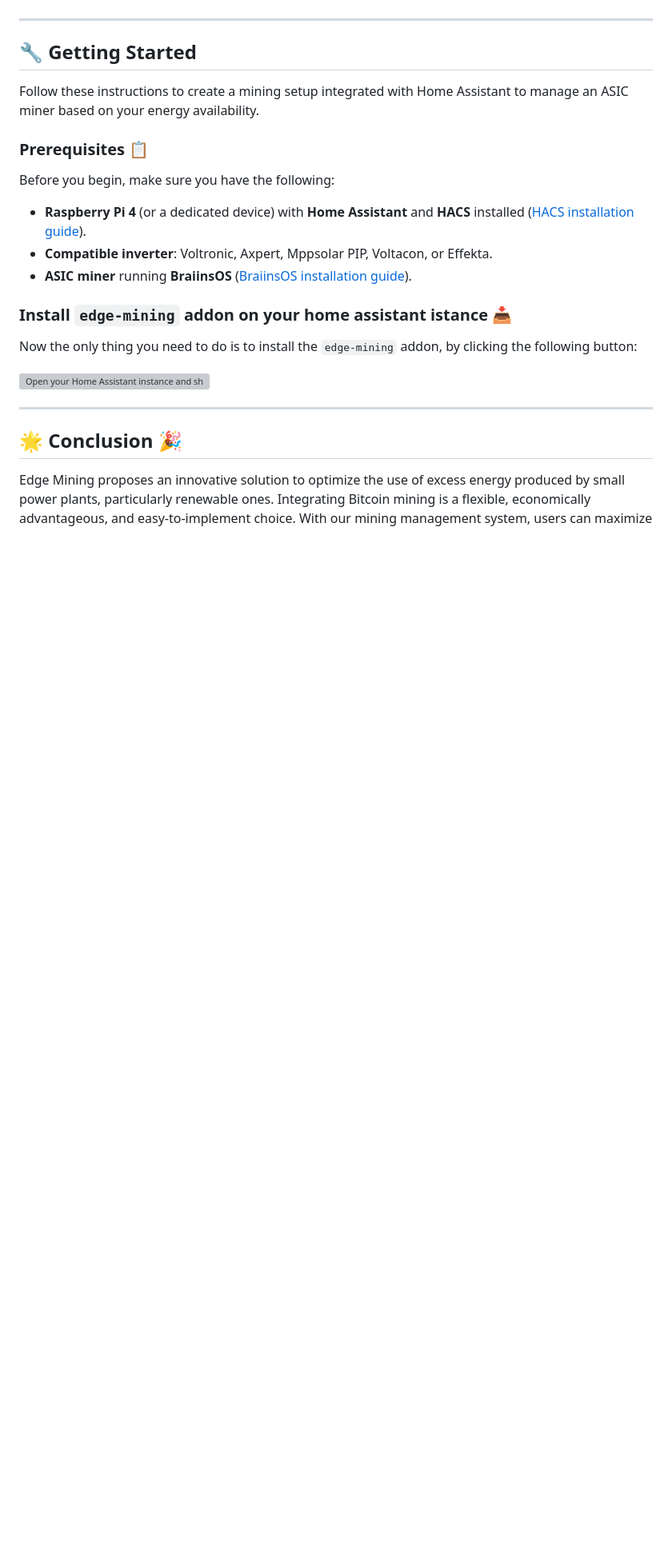
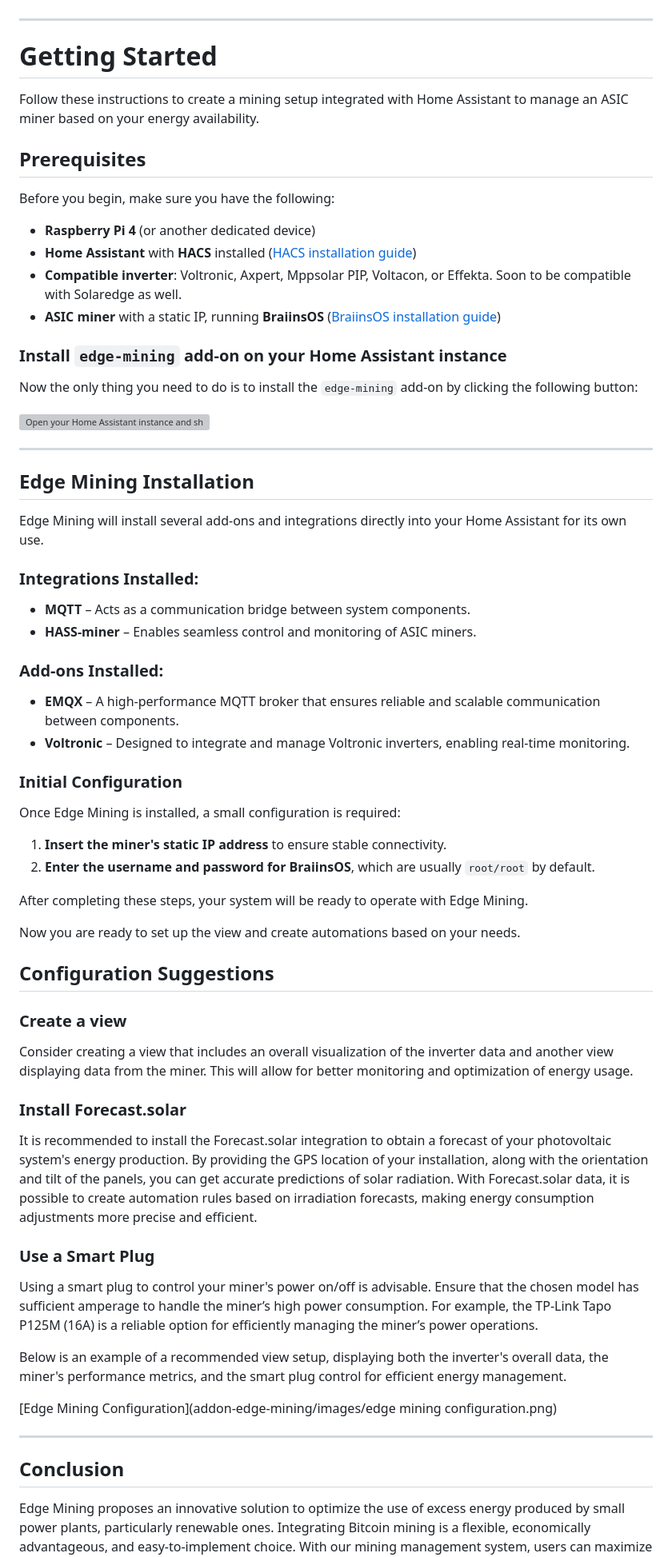
Before and after one commit to edge-mining/addon, a Markdown page: README.md, the part around the change printed below. Shown: that part at 80% size. Rendered like a GitHub page; blank space fills up the shorter version; grey boxes are pictures that could not be loaded.

```diff
--- a/README.md
+++ b/README.md
@@ -36,26 +36,81 @@ Our project aims to develop a mining management system that:
 
 ---
 
-## 🔧 Getting Started
+# Getting Started
 
 Follow these instructions to create a mining setup integrated with Home Assistant to manage an ASIC miner based on your energy availability.
 
-### Prerequisites 📋
+## Prerequisites
 
 Before you begin, make sure you have the following:
-- **Raspberry Pi 4** (or a dedicated device) with **Home Assistant** and **HACS** installed ([HACS installation guide](https://www.hacs.xyz/docs/use/download/download/#to-download-hacs)).
-- **Compatible inverter**: Voltronic, Axpert, Mppsolar PIP, Voltacon, or Effekta.
-- **ASIC miner** running **BraiinsOS** ([BraiinsOS installation guide](https://braiins.com/os-firmware)).
 
-### Install `edge-mining` addon on your home assistant istance 📥
+- **Raspberry Pi 4** (or another dedicated device)
+- **Home Assistant** with **HACS** installed ([HACS installation guide](https://www.hacs.xyz/docs/use/download/download/#to-download-hacs))
+- **Compatible inverter**: Voltronic, Axpert, Mppsolar PIP, Voltacon, or Effekta. Soon to be compatible with Solaredge as well.
+- **ASIC miner** with a static IP, running **BraiinsOS** ([BraiinsOS installation guide](https://braiins.com/os-firmware))
 
-Now the only thing you need to do is to install the `edge-mining` addon, by clicking the following button:
+### Install `edge-mining` add-on on your Home Assistant instance
+
+Now the only thing you need to do is to install the `edge-mining` add-on by clicking the following button:
 
 [![Open your Home Assistant instance and show the add add-on repository dialog with a specific repository URL pre-filled.](https://my.home-assistant.io/badges/supervisor_add_addon_repository.svg)](https://my.home-assistant.io/redirect/supervisor_add_addon_repository/?repository_url=https%3A%2F%2Fgithub.com%2Fedge-mining%2Faddon-edge-mining)
 
 ---
 
-## 🌟 Conclusion 🎉
+## Edge Mining Installation
+
+Edge Mining will install several add-ons and integrations directly into your Home Assistant for its own use.
+
+### Integrations Installed:
+
+- **MQTT** – Acts as a communication bridge between system components.
+- **HASS-miner** – Enables seamless control and monitoring of ASIC miners.
+
+### Add-ons Installed:
+
+- **EMQX** – A high-performance MQTT broker that ensures reliable and scalable communication between components.
+- **Voltronic** – Designed to integrate and manage Voltronic inverters, enabling real-time monitoring.
+
+### Initial Configuration
+
+Once Edge Mining is installed, a small configuration is required:
+
+1. **Insert the miner's static IP address** to ensure stable connectivity.
+2. **Enter the username and password for BraiinsOS**, which are usually `root/root` by default.
+
+After completing these steps, your system will be ready to operate with Edge Mining.
+
+
+
+Now you are ready to set up the view and create automations based on your needs.
+
+
+
+## Configuration Suggestions
+
+### Create a view
+
+Consider creating a view that includes an overall visualization of the inverter data and another view displaying data from the miner. This will allow for better monitoring and optimization of energy usage.
+
+### Install Forecast.solar
+
+It is recommended to install the Forecast.solar integration to obtain a forecast of your photovoltaic system's energy production. By providing the GPS location of your installation, along with the orientation and tilt of the panels, you can get accurate predictions of solar radiation. With Forecast.solar data, it is possible to create automation rules based on irradiation forecasts, making energy consumption adjustments more precise and efficient.
+
+### Use a Smart Plug
+
+Using a smart plug to control your miner's power on/off is advisable. Ensure that the chosen model has sufficient amperage to handle the miner’s high power consumption. For example, the TP-Link Tapo P125M (16A) is a reliable option for efficiently managing the miner’s power operations.
+
+
+
+
+
+Below is an example of a recommended view setup, displaying both the inverter's overall data, the miner's performance metrics, and the smart plug control for efficient energy management.
+
+[Edge Mining Configuration]\(addon-edge-mining/images/edge mining configuration.png)
+
+---
+
+## Conclusion
 
 Edge Mining proposes an innovative solution to optimize the use of excess energy produced by small power plants, particularly renewable ones. Integrating Bitcoin mining is a flexible, economically advantageous, and easy-to-implement choice. With our mining management system, users can maximize the efficiency of their plant, utilize the heat produced, and contribute positively to the Bitcoin network. This approach turns a potential inefficiency into a concrete opportunity for profit and sustainable energy use.
 
```
Also changed, not shown: other parts of README.md (+6 -6 lines).
